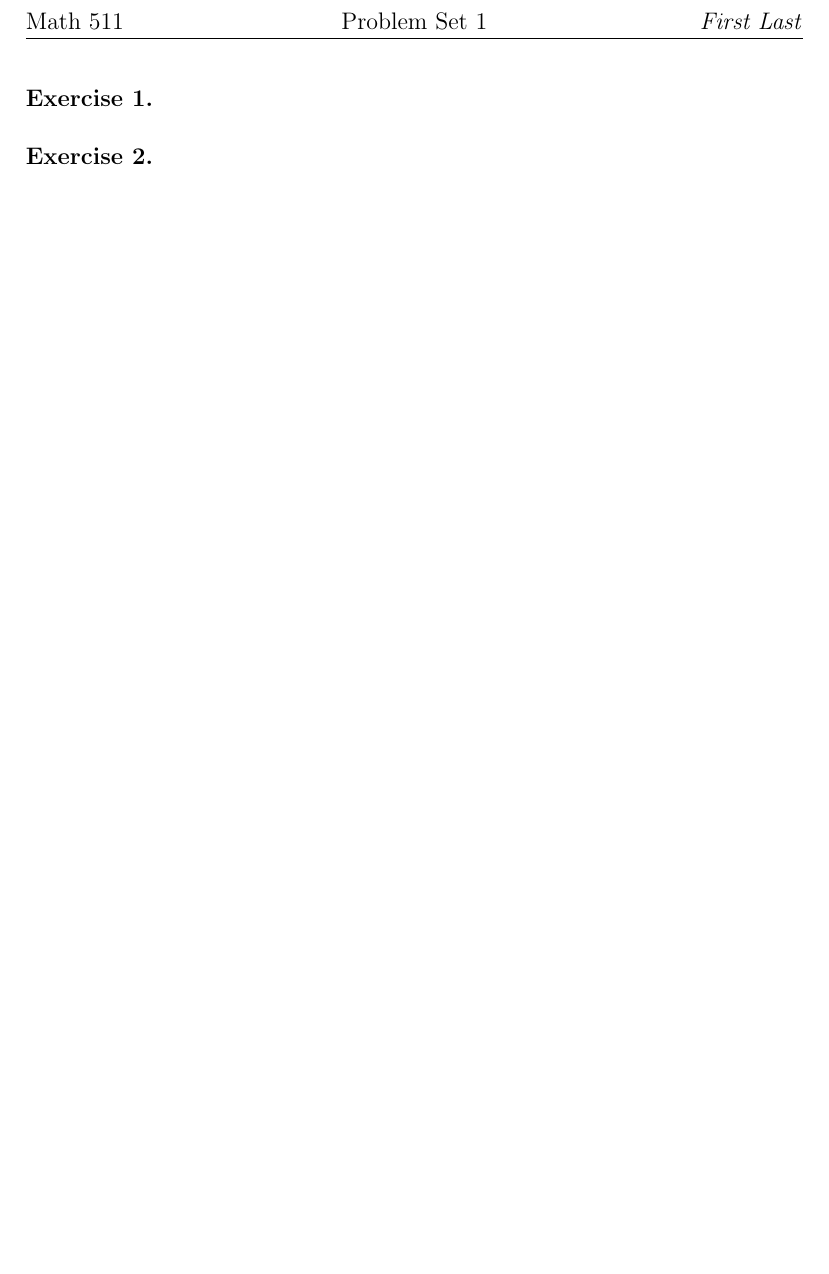
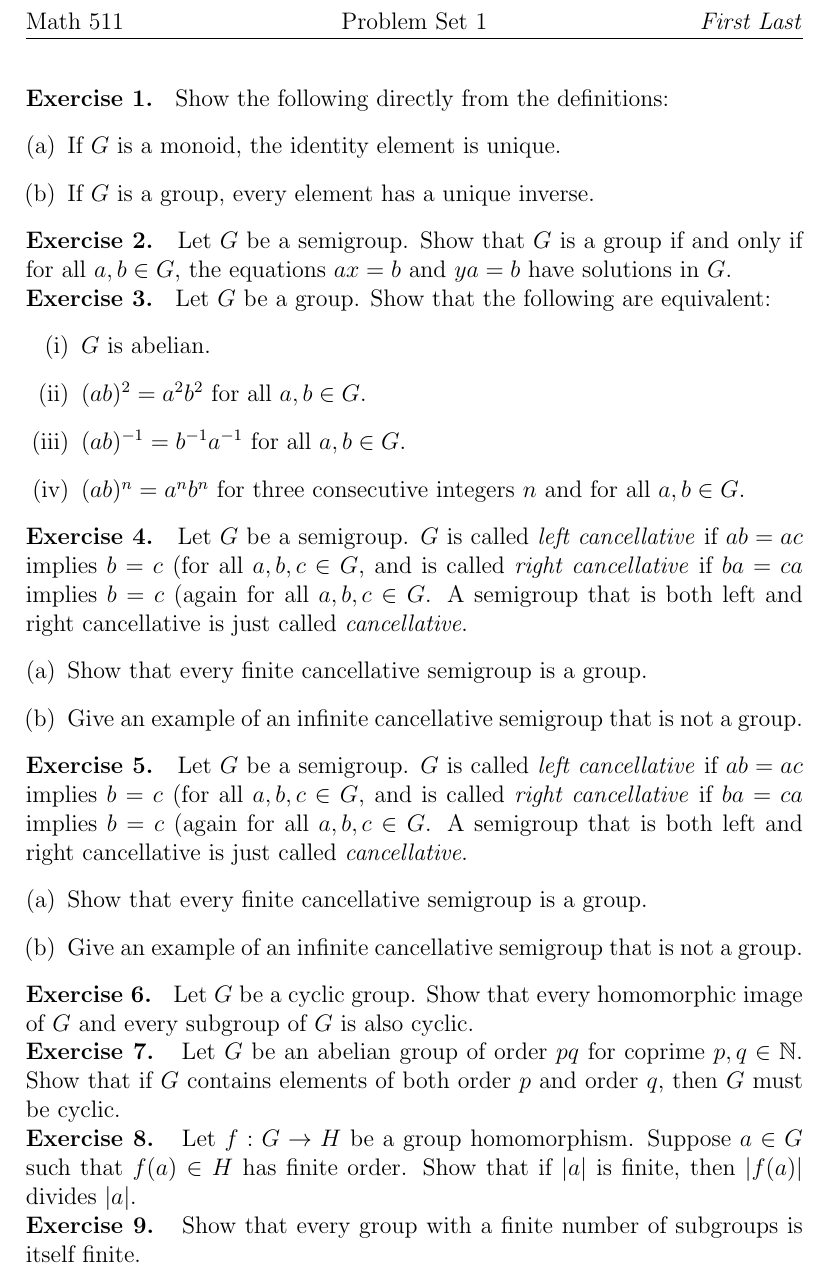
Before and after one commit to siwelwerd/math511, a LaTeX problem sheet (problem sets/Problem Set 1.tex, which reads problem sets/problemset.cls): part of the page, cut so that both start at the same text, the shorter picture padded with empty space. Compiled offline with pdfLaTeX.

Commit message:
Draft problem set 1

```diff
--- a/problem sets/Problem Set 1.tex
+++ b/problem sets/Problem Set 1.tex
@@ -6,7 +6,11 @@
 \begin{document}
 
 
-\begin{exercise}
+\begin{exercise} Show the following directly from the definitions:
+\begin{enumerate}[(a)]
+\item If \(G\) is a monoid, the identity element is unique.
+\item If \(G\) is a group, every element has a unique inverse.
+\end{enumerate}
 \end{exercise}
 
 %\begin{solution}
@@ -14,12 +18,82 @@
 %\end{solution}
 
 \begin{exercise}
+Let \(G\) be a semigroup. Show that \(G\) is a group if and only if for all \(a,b \in G\), the equations \(ax=b\) and \(ya=b\) have solutions in \(G\).
 \end{exercise}
 
 %\begin{solution}
 %Solution goes here
 %\end{solution}
 
+\begin{exercise}
+Let \(G\) be a group.  Show that the following are equivalent:
+\begin{enumerate}[(i)]
+\item \(G\) is abelian.
+\item \((ab)^2=a^2b^2\) for all \(a,b \in G\).
+\item \((ab)^{-1}=b^{-1}a^{-1}\) for all \(a,b \in G\).
+\item \((ab)^n=a^nb^n\) for three consecutive integers \(n\) and for all \(a,b \in G\).
+\end{enumerate}
+\end{exercise}
+
+%\begin{solution}
+%Solution goes here
+%\end{solution}
+
+\begin{exercise}
+Let \(G\) be a semigroup. \(G\) is called \term{left cancellative} if \(ab=ac\) implies \(b=c\) (for all \(a,b,c \in G\), and is called \term{right cancellative} if \(ba=ca\) implies \(b=c\) (again for all \(a,b,c \in G\).  A semigroup that is both left and right cancellative is just called \term{cancellative}.
+\begin{enumerate}[(a)]
+\item Show that every finite cancellative semigroup is a group.
+\item Give an example of an infinite cancellative semigroup that is not a group.
+\end{enumerate}
+\end{exercise}
+
+%\begin{solution}
+%Solution goes here
+%\end{solution}
+
+\begin{exercise}
+Let \(G\) be a semigroup. \(G\) is called \term{left cancellative} if \(ab=ac\) implies \(b=c\) (for all \(a,b,c \in G\), and is called \term{right cancellative} if \(ba=ca\) implies \(b=c\) (again for all \(a,b,c \in G\).  A semigroup that is both left and right cancellative is just called \term{cancellative}.
+\begin{enumerate}[(a)]
+\item Show that every finite cancellative semigroup is a group.
+\item Give an example of an infinite cancellative semigroup that is not a group.
+\end{enumerate}
+\end{exercise}
+
+%\begin{solution}
+%Solution goes here
+%\end{solution}
+
+\begin{exercise}
+Let \(G\) be a cyclic group. Show that every homomorphic image of \(G\) and every subgroup of \(G\) is also cyclic.
+\end{exercise}
+
+%\begin{solution}
+%Solution goes here
+%\end{solution}
+
+\begin{exercise}
+Let \(G\) be an abelian group of order \(pq\) for coprime \(p,q\in \mathbb{N}\).  Show that if \(G\) contains elements of both order \(p\) and order \(q\), then \(G\) must be cyclic.
+\end{exercise}
+
+%\begin{solution}
+%Solution goes here
+%\end{solution}
+
+\begin{exercise}
+Let \(f:G \rightarrow H\) be a group homomorphism.  Suppose \(a\in G\) such that \(f(a) \in H\) has finite order.  Show that if \(|a|\) is finite,  then \(|f(a)|\) divides \( |a|\).
+\end{exercise}
+
+%\begin{solution}
+%Solution goes here
+%\end{solution}
+
+\begin{exercise}
+Show that every group with a finite number of subgroups is itself finite.
+\end{exercise}
+
+%\begin{solution}
+%Solution goes here
+%\end{solution}
 
 %\begin{acknowledgements}
 % Acknowledge your collaborators here. Be specific about who helped on which problems, and for whic parts.  For example, ``Jane helped me on Exercise 3. I got stuck proving X, but once she showed me the trick, I was able to finish.''
--- a/problem sets/problemset.cls
+++ b/problem sets/problemset.cls
@@ -2,11 +2,11 @@
 
 \LoadClass[12pt,a4paper]{article}
 
-\RequirePackage{amsmath,amssymb,amsthm,fancyhdr}
+\RequirePackage{amsmath,amssymb,amsthm,fancyhdr,enumerate}
 
 \newcounter{exercise}[section]
 \newenvironment{exercise}{\refstepcounter{exercise}
-   \noindent \textbf{Exercise~\theexercise. }}{\newline  }
+   \noindent \textbf{Exercise~\theexercise. }}{  }
 
 \newenvironment{solution}{  \  \\
    \noindent \textbf{Solution } \newline}{\qed \\}
@@ -16,6 +16,8 @@
 \newcommand{\name}{First Last}
 \newcommand{\pset}{0}
 
+\newcommand{\term}[1]{\textit{#1}}
+
 \pagestyle{fancy}
 \fancyhf{}
 \lhead{Math 511}
```
Also changed, not shown: problem sets/Problem Set 1.pdf, 3 other files.
